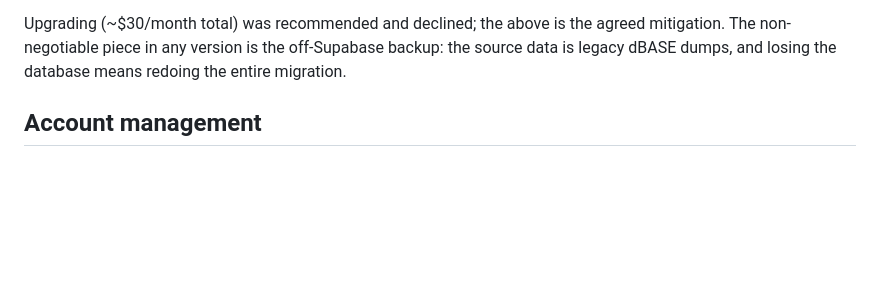
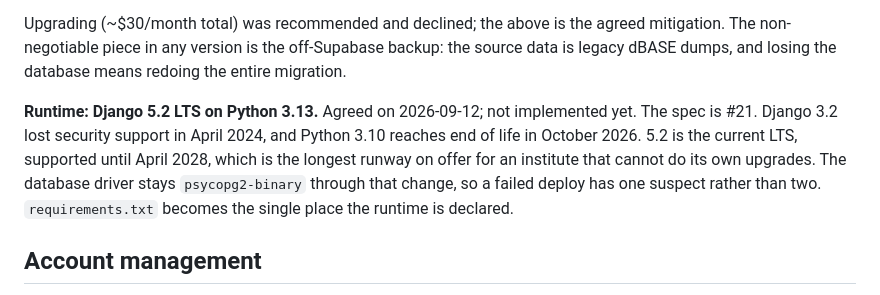
Before and after one commit to roshaankhan10/Naya-Zehan---Patient-Database-Application, a Markdown page: docs/decisions-log.md, the part around the change. GitHub-like rendering; blank space fills up the shorter version.

Commit message:
Record the Django 5.2 LTS / Python 3.13 target
Agreed on 2026-09-12. Until now it was written down only as the title of
#21, whose body was empty. The spec is in #21 now.

Co-Authored-By: Claude Opus 5.5 <noreply@anthropic.com>

```diff
--- a/docs/decisions-log.md
+++ b/docs/decisions-log.md
@@ -124,6 +124,14 @@ mitigation. The non-negotiable piece in any version is the off-Supabase backup:
 source data is legacy dBASE dumps, and losing the database means redoing the entire
 migration.
 
+**Runtime: Django 5.2 LTS on Python 3.13.** Agreed on 2026-09-12; not implemented yet.
+The spec is #21. Django 3.2 lost security support in April 2024, and Python 3.10
+reaches end of life in October 2026. 5.2 is the current LTS, supported until April
+2028, which is the longest runway on offer for an institute that cannot do its own
+upgrades. The database driver stays `psycopg2-binary` through that change, so a failed
+deploy has one suspect rather than two. `requirements.txt` becomes the single place the
+runtime is declared.
+
 ## Account management
 
 A small **in-app admin screen**, because after handoff the only way to create an
```
